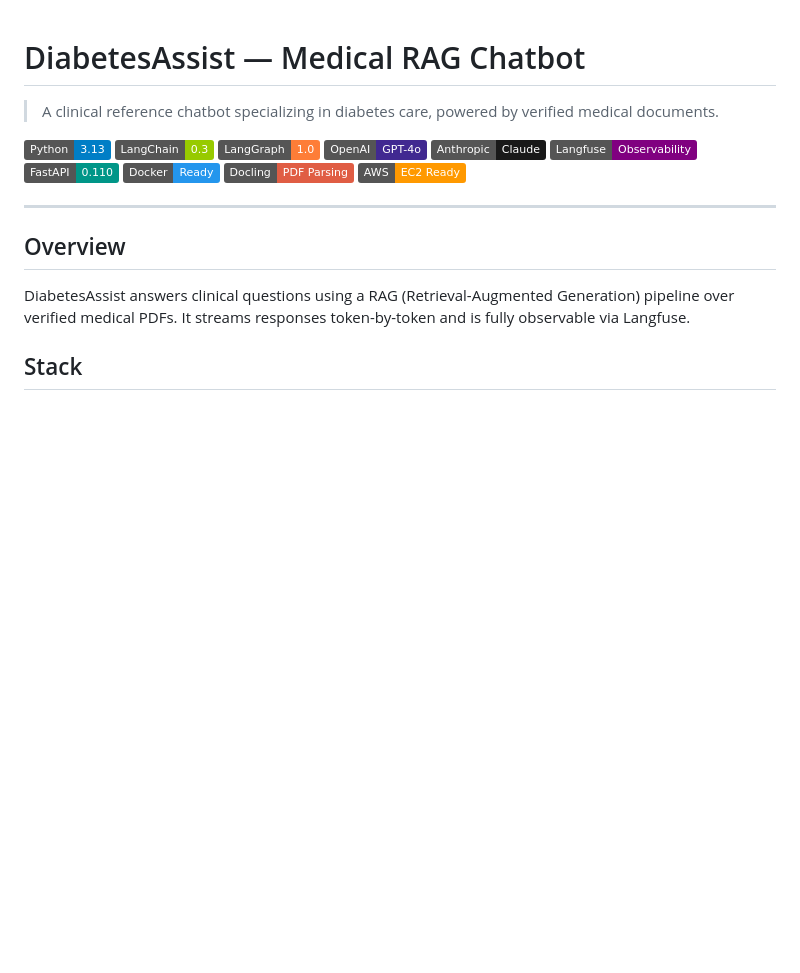
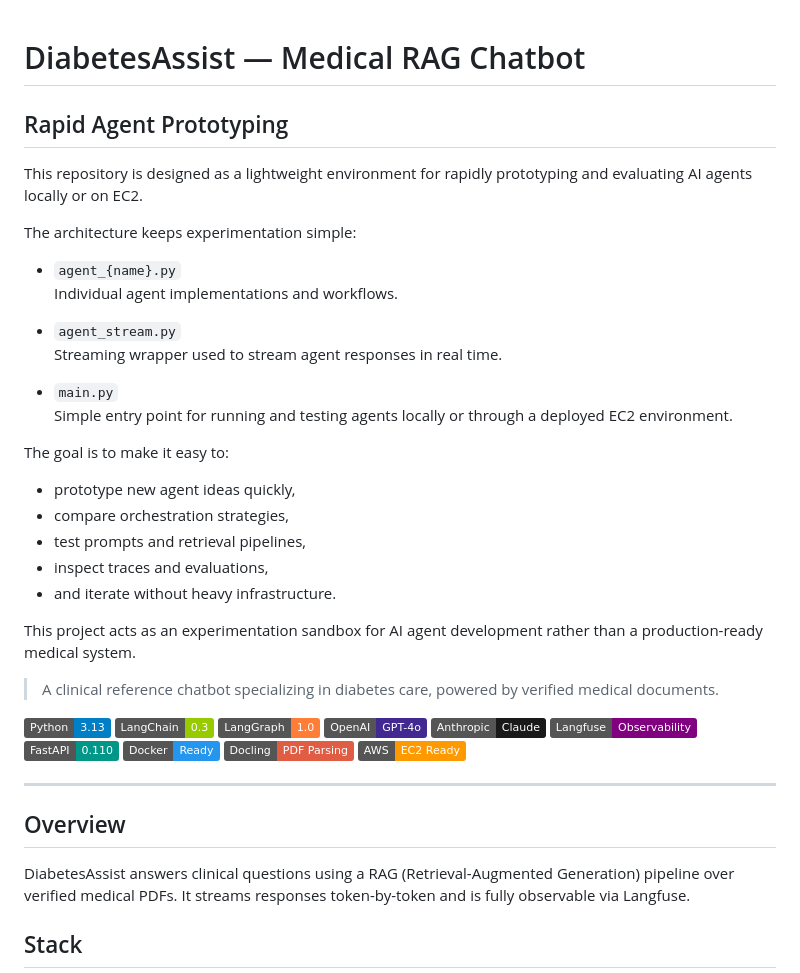
Before and after one commit to jsantarc/medical-rag, a Markdown page: README.md, the part around the change. GitHub-like rendering; badges without logos; blank space fills up the shorter version.

Commit message:
Expand README with rapid agent prototyping section
Added a section on rapid agent prototyping, detailing the repository's purpose, architecture, and goals for AI agent development.

```diff
--- a/README.md
+++ b/README.md
@@ -1,4 +1,30 @@
 # DiabetesAssist — Medical RAG Chatbot
+
+## Rapid Agent Prototyping
+
+This repository is designed as a lightweight environment for rapidly prototyping and evaluating AI agents locally or on EC2.
+
+The architecture keeps experimentation simple:
+
+- `agent_{name}.py`
+  Individual agent implementations and workflows.
+
+- `agent_stream.py`
+  Streaming wrapper used to stream agent responses in real time.
+
+- `main.py`
+  Simple entry point for running and testing agents locally or through a deployed EC2 environment.
+
+The goal is to make it easy to:
+- prototype new agent ideas quickly,
+- compare orchestration strategies,
+- test prompts and retrieval pipelines,
+- inspect traces and evaluations,
+- and iterate without heavy infrastructure.
+
+This project acts as an experimentation sandbox for AI agent development rather than a production-ready medical system.
+
+
 
 > A clinical reference chatbot specializing in diabetes care, powered by verified medical documents.
 
```
